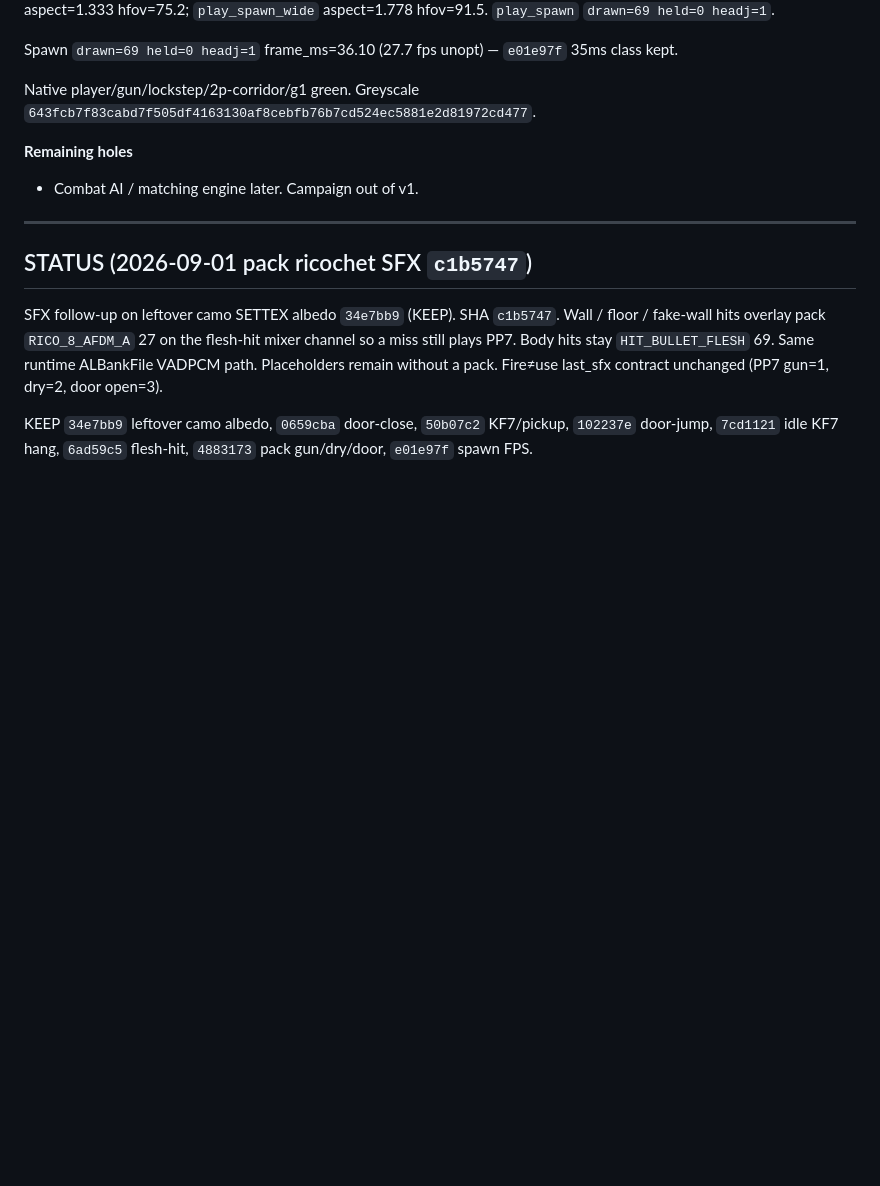
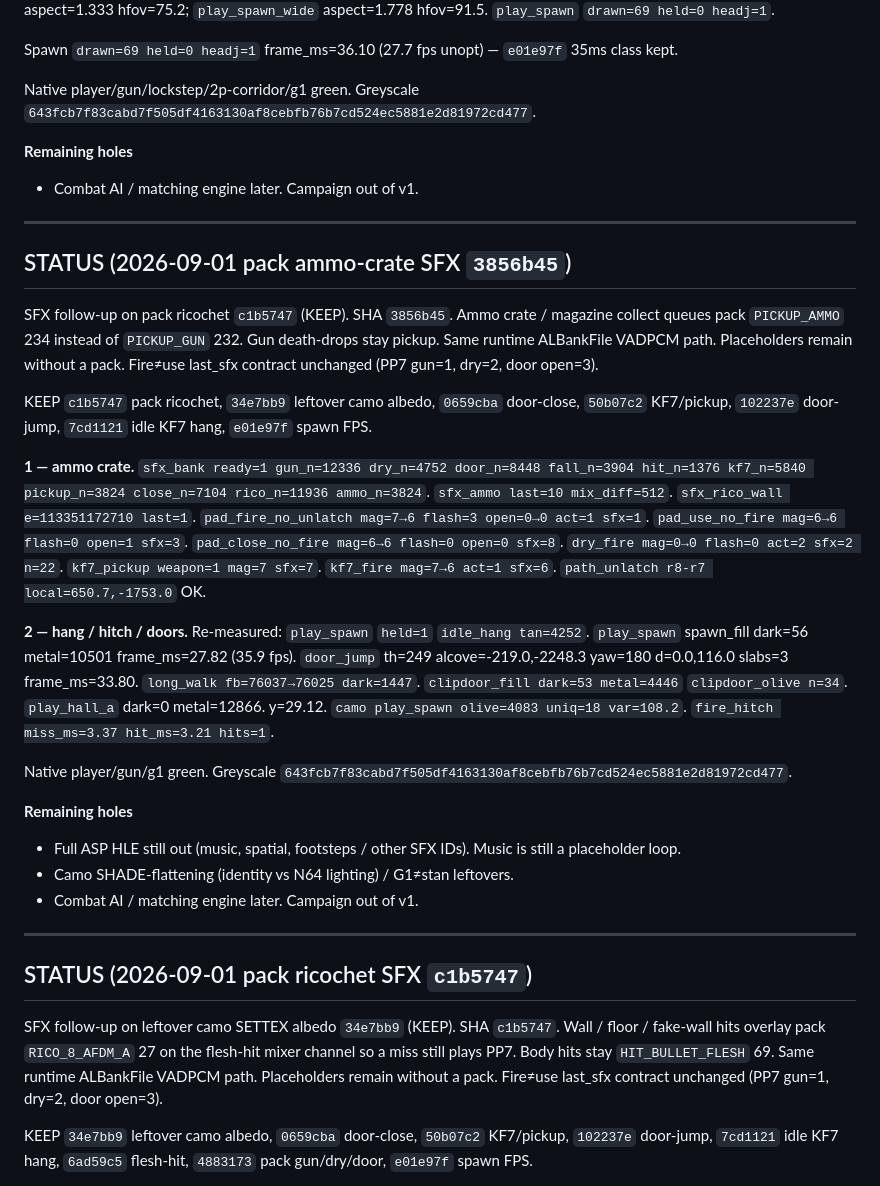
Before and after one commit to chrisgilpin/SilverIris, a Markdown page: docs/online-play-plan.md, the part around the change. Drawn GitHub-style; blank space fills up the shorter version.

Commit message:
Note 3856b45 SHA in STATUS.

```diff
--- a/docs/online-play-plan.md
+++ b/docs/online-play-plan.md
@@ -846,6 +846,50 @@ Native player/gun/lockstep/2p-corridor/g1 green. Greyscale
 
 **Remaining holes**
 
+- Combat AI / matching engine later. Campaign out of v1.
+
+---
+
+## STATUS (2026-09-01 pack ammo-crate SFX `3856b45`)
+
+SFX follow-up on pack ricochet `c1b5747` (KEEP). SHA `3856b45`.
+Ammo crate / magazine collect queues pack `PICKUP_AMMO` 234 instead of
+`PICKUP_GUN` 232. Gun death-drops stay pickup. Same runtime ALBankFile
+VADPCM path. Placeholders remain without a pack. Fire≠use last_sfx
+contract unchanged (PP7 gun=1, dry=2, door open=3).
+
+KEEP `c1b5747` pack ricochet, `34e7bb9` leftover camo albedo, `0659cba`
+door-close, `50b07c2` KF7/pickup, `102237e` door-jump, `7cd1121` idle KF7
+hang, `e01e97f` spawn FPS.
+
+**1 — ammo crate.** `sfx_bank ready=1 gun_n=12336 dry_n=4752
+door_n=8448 fall_n=3904 hit_n=1376 kf7_n=5840 pickup_n=3824
+close_n=7104 rico_n=11936 ammo_n=3824`. `sfx_ammo last=10
+mix_diff=512`. `sfx_rico_wall e=113351172710 last=1`.
+`pad_fire_no_unlatch mag=7→6 flash=3 open=0→0 act=1 sfx=1`.
+`pad_use_no_fire mag=6→6 flash=0 open=1 sfx=3`.
+`pad_close_no_fire mag=6→6 flash=0 open=0 sfx=8`.
+`dry_fire mag=0→0 flash=0 act=2 sfx=2 n=22`. `kf7_pickup weapon=1
+mag=7 sfx=7`. `kf7_fire mag=7→6 act=1 sfx=6`. `path_unlatch r8-r7
+local=650.7,-1753.0` OK.
+
+**2 — hang / hitch / doors.** Re-measured: `play_spawn` `held=1`
+`idle_hang tan=4252`. `play_spawn` spawn_fill dark=56 metal=10501
+frame_ms=27.82 (35.9 fps). `door_jump` th=249 alcove=-219.0,-2248.3
+yaw=180 d=0.0,116.0 slabs=3 frame_ms=33.80. `long_walk
+fb=76037→76025 dark=1447`. `clipdoor_fill dark=53 metal=4446`
+`clipdoor_olive n=34`. `play_hall_a` dark=0 metal=12866. y=29.12.
+`camo play_spawn olive=4083 uniq=18 var=108.2`. `fire_hitch
+miss_ms=3.37 hit_ms=3.21 hits=1`.
+
+Native player/gun/g1 green. Greyscale
+`643fcb7f83cabd7f505df4163130af8cebfb76b7cd524ec5881e2d81972cd477`.
+
+**Remaining holes**
+
+- Full ASP HLE still out (music, spatial, footsteps / other SFX IDs).
+  Music is still a placeholder loop.
+- Camo SHADE-flattening (identity vs N64 lighting) / G1≠stan leftovers.
 - Combat AI / matching engine later. Campaign out of v1.
 
 ---
```
